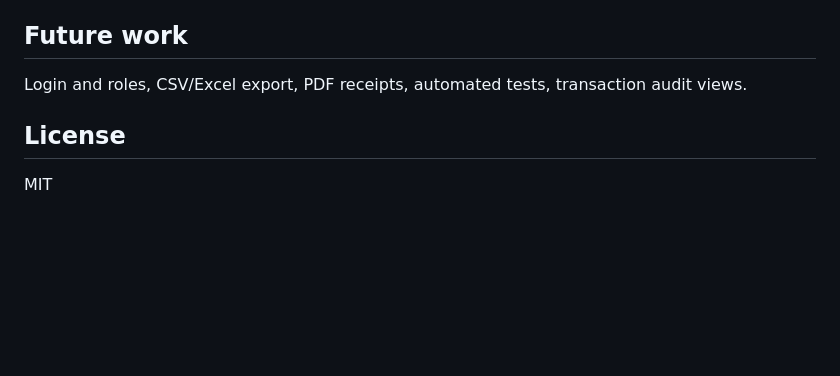
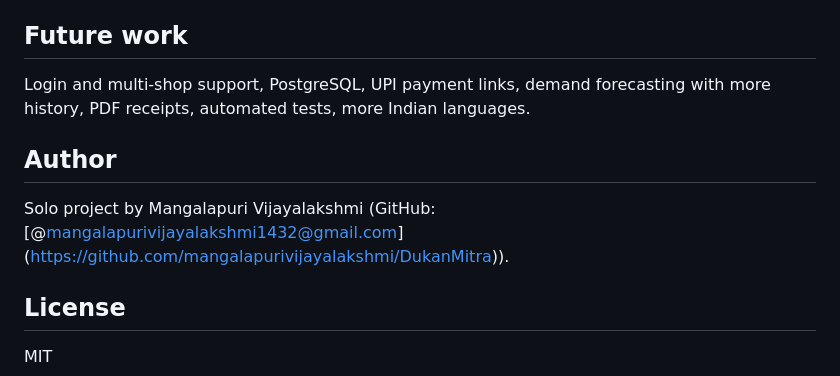
Before and after one commit to mangalapurivijayalakshmi/DukanMitra, a Markdown page: README.md, the part around one of its changes. Drawn GitHub-style; blank space fills up the shorter version.

```diff
--- a/README.md
+++ b/README.md
@@ -68,7 +117,11 @@ Open http://127.0.0.1:8001
 - Amazon Bedrock was attempted, but model invocation was blocked on our free-plan account (see `docs/friction_log.md`), so Gemini is used.
 
 ## Future work
-Login and roles, CSV/Excel export, PDF receipts, automated tests, transaction audit views.
+Login and multi-shop support, PostgreSQL, UPI payment links, demand forecasting with more history, PDF receipts, automated tests, more Indian languages.
+
+## Author
+Solo project by Mangalapuri Vijayalakshmi (GitHub: [@mangalapurivijayalakshmi1432@gmail.com]
+(https://github.com/mangalapurivijayalakshmi/DukanMitra)).
 
 ## License
 MIT
```
Also changed, not shown: other parts of README.md (+79 -30 lines).
